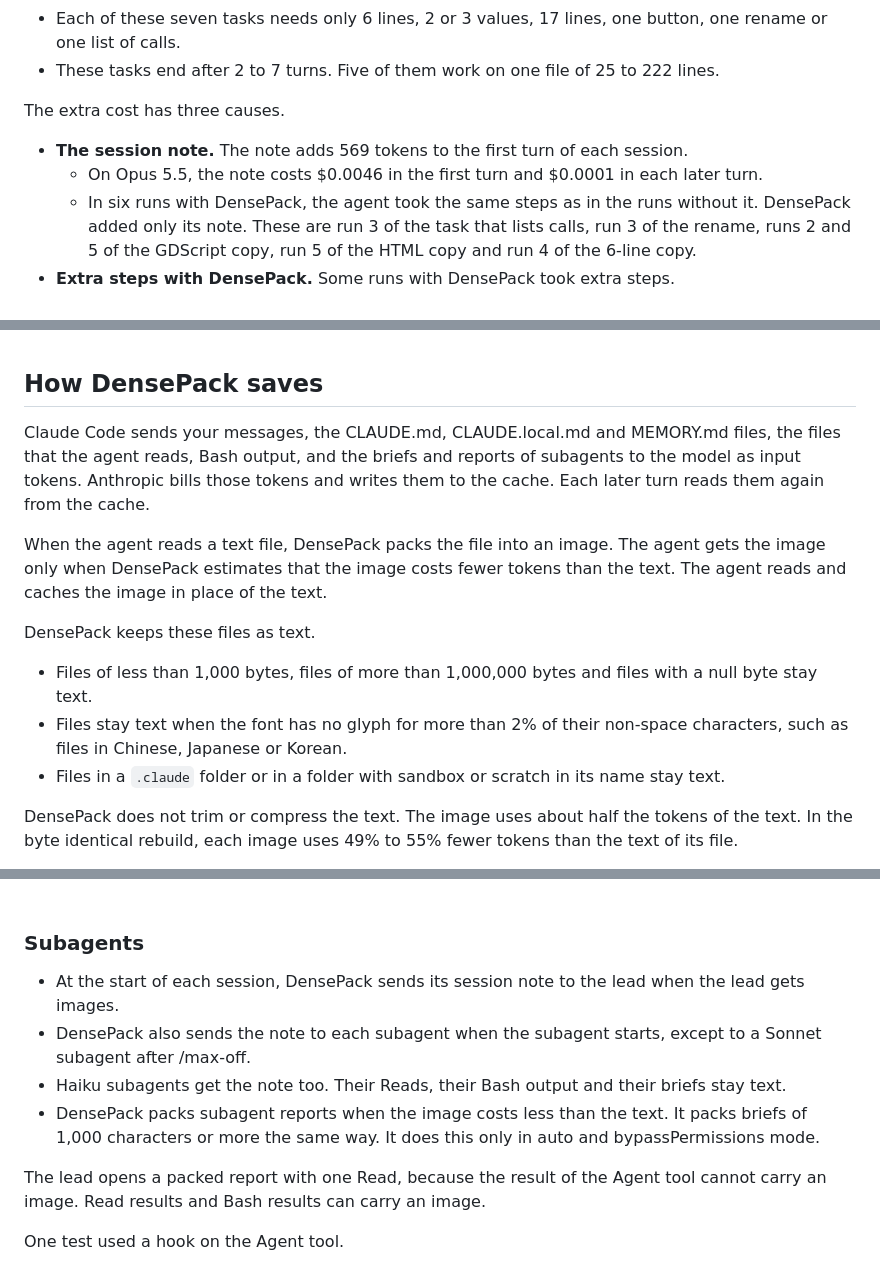
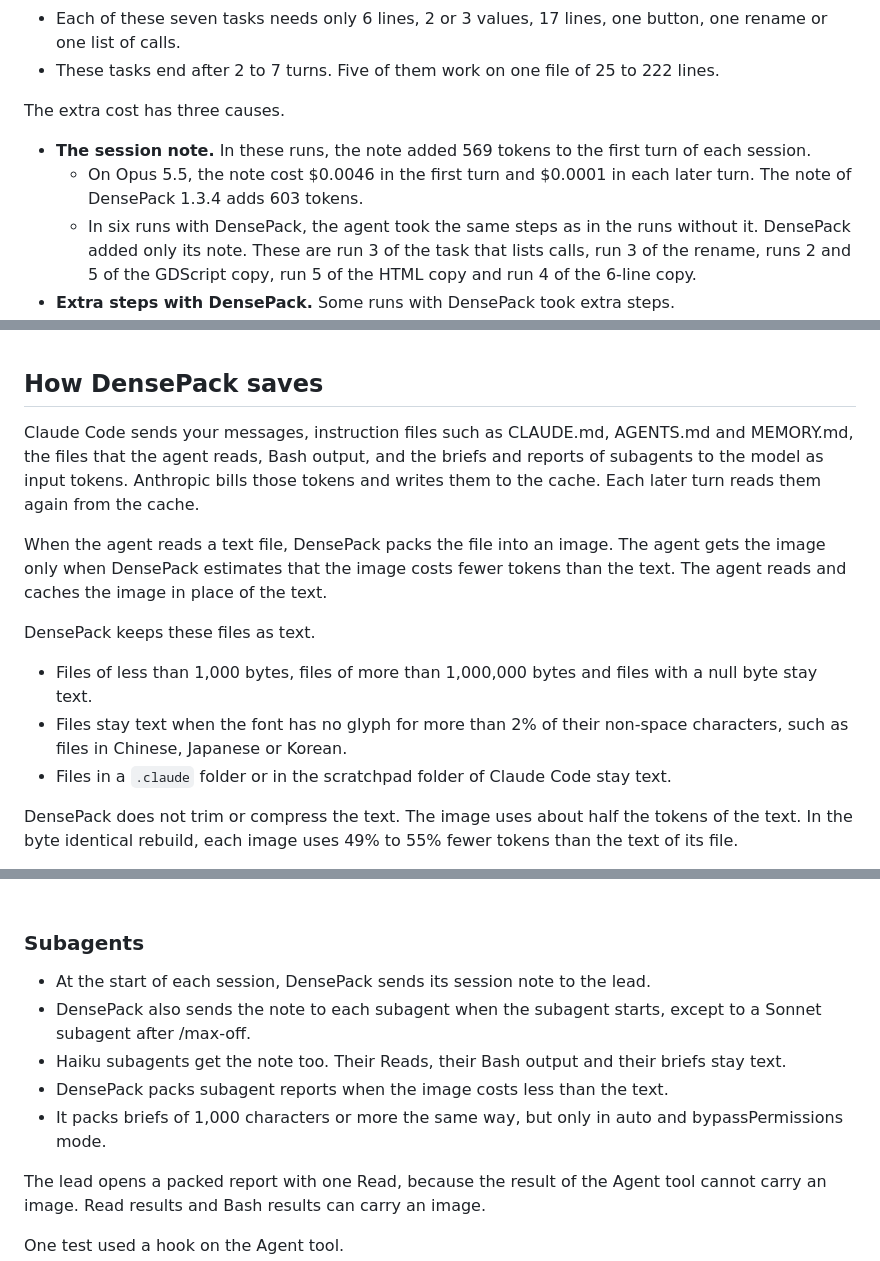
Before and after one commit to Fabian-Galvez/DensePack, a Markdown page: BENCHMARKS.md, 3 parts joined by grey strips. GitHub-like rendering.

Commit message:
BENCHMARKS.md: current-behavior lines match 1.3.4, dated results unchanged
Co-Authored-By: Claude Opus 5.5 <noreply@anthropic.com>

```diff
--- a/BENCHMARKS.md
+++ b/BENCHMARKS.md
@@ -154,8 +154,8 @@ The extra cost occurs in seven short tasks.
 
 The extra cost has three causes.
 
-- **The session note.** The note adds 569 tokens to the first turn of each session.
-  - On Opus 5.5, the note costs $0.0046 in the first turn and $0.0001 in each later turn.
+- **The session note.** In these runs, the note added 569 tokens to the first turn of each session.
+  - On Opus 5.5, the note cost $0.0046 in the first turn and $0.0001 in each later turn. The note of DensePack 1.3.4 adds 603 tokens.
   - In six runs with DensePack, the agent took the same steps as in the runs without it. DensePack added only its note. These are run 3 of the task that lists calls, run 3 of the rename, runs 2 and 5 of the GDScript copy, run 5 of the HTML copy and run 4 of the 6-line copy.
 - **Extra steps with DensePack.** Some runs with DensePack took extra steps.
   - In the task that copies 6 lines of a Python file, 4 of the 5 runs with DensePack read 10 or 20 lines with the Read tool. Each run without DensePack used one `sed` command. Those Reads saved nothing, because DensePack keeps Reads of 20 lines or fewer as text.
@@ -281,7 +281,7 @@ The Grep result stays text in the two runs. The cause of the 74 extra tokens wit
 
 ## How DensePack saves
 
-Claude Code sends your messages, the CLAUDE.md, CLAUDE.local.md and MEMORY.md files, the files that the agent reads, Bash output, and the briefs and reports of subagents to the model as input tokens. Anthropic bills those tokens and writes them to the cache. Each later turn reads them again from the cache.
+Claude Code sends your messages, instruction files such as CLAUDE.md, AGENTS.md and MEMORY.md, the files that the agent reads, Bash output, and the briefs and reports of subagents to the model as input tokens. Anthropic bills those tokens and writes them to the cache. Each later turn reads them again from the cache.
 
 When the agent reads a text file, DensePack packs the file into an image. The agent gets the image only when DensePack estimates that the image costs fewer tokens than the text. The agent reads and caches the image in place of the text.
 
@@ -289,7 +289,7 @@ DensePack keeps these files as text.
 
 - Files of less than 1,000 bytes, files of more than 1,000,000 bytes and files with a null byte stay text.
 - Files stay text when the font has no glyph for more than 2% of their non-space characters, such as files in Chinese, Japanese or Korean.
-- Files in a `.claude` folder or in a folder with sandbox or scratch in its name stay text.
+- Files in a `.claude` folder or in the scratchpad folder of Claude Code stay text.
 
 DensePack does not trim or compress the text. The image uses about half the tokens of the text. In the byte identical rebuild, each image uses 49% to 55% fewer tokens than the text of its file.
 
@@ -353,10 +353,11 @@ In another test, Opus 5.5 typed 33 of 34 packed Bash outputs from the image with
 
 ### Subagents
 
-- At the start of each session, DensePack sends its session note to the lead when the lead gets images.
+- At the start of each session, DensePack sends its session note to the lead.
 - DensePack also sends the note to each subagent when the subagent starts, except to a Sonnet subagent after /max-off.
 - Haiku subagents get the note too. Their Reads, their Bash output and their briefs stay text.
-- DensePack packs subagent reports when the image costs less than the text. It packs briefs of 1,000 characters or more the same way. It does this only in auto and bypassPermissions mode.
+- DensePack packs subagent reports when the image costs less than the text.
+- It packs briefs of 1,000 characters or more the same way, but only in auto and bypassPermissions mode.
 
 The lead opens a packed report with one Read, because the result of the Agent tool cannot carry an image. Read results and Bash results can carry an image.
 
```
Also changed, not shown: other parts of BENCHMARKS.md (+1 -1 lines).
